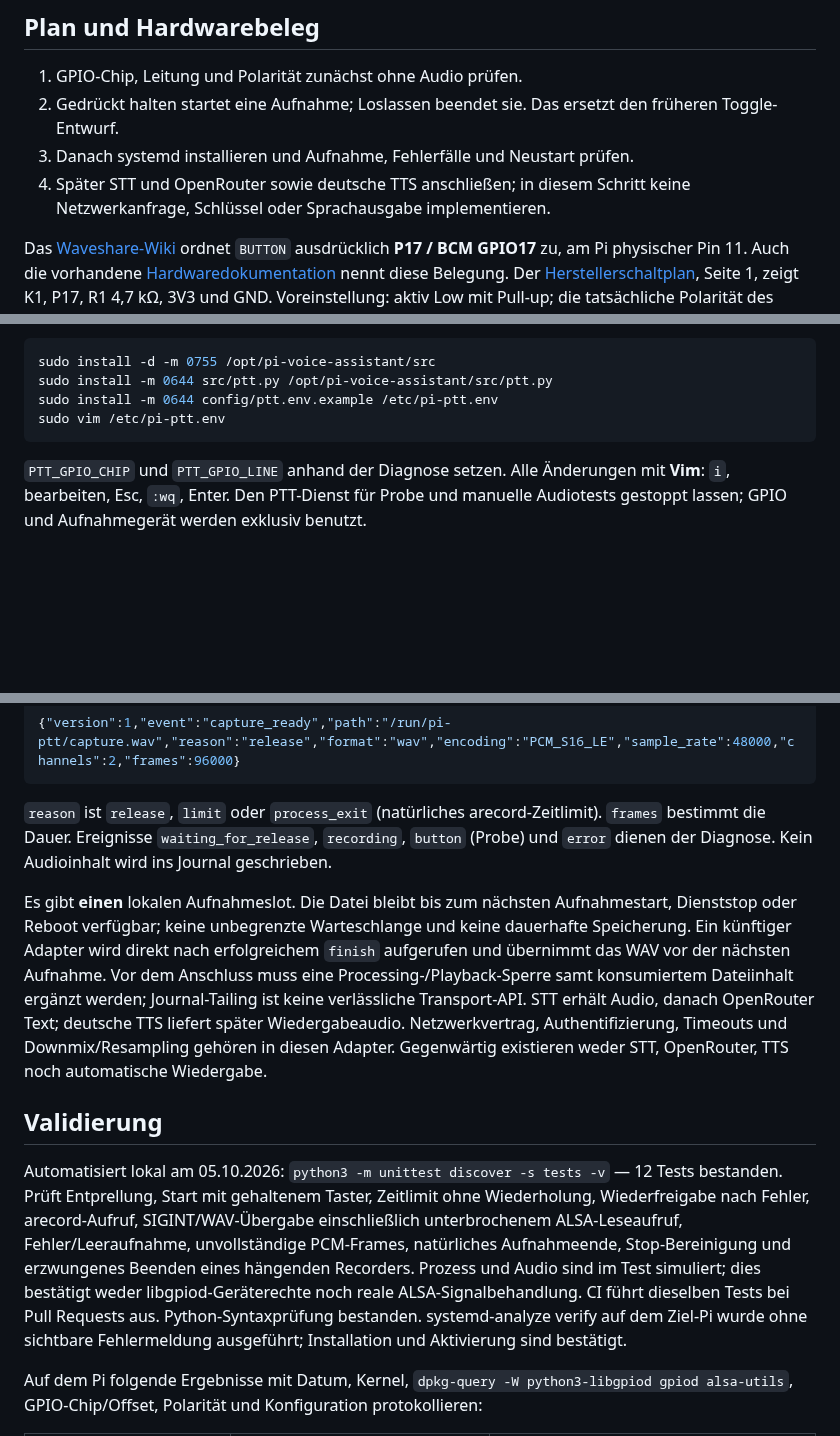
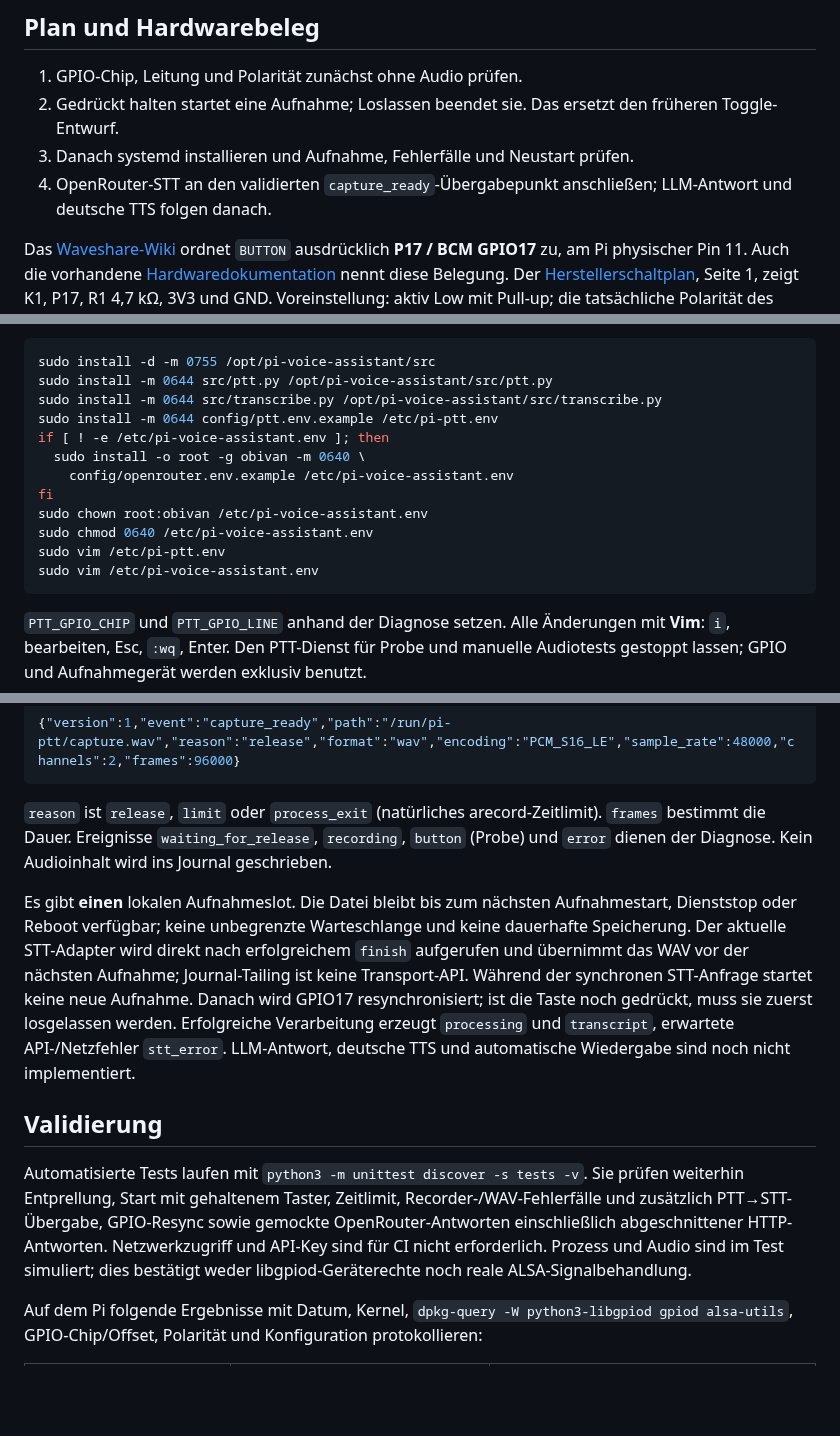
Before and after one commit to 0b-ivan/pi-voice-assistant, a Markdown page: docs/push-to-talk.md, 3 parts joined by grey strips. Rendered like a GitHub page; blank space fills up the shorter version.

Commit message:
docs: align PTT installation with integrated STT

````diff
--- a/docs/push-to-talk.md
+++ b/docs/push-to-talk.md
@@ -7,7 +7,7 @@ Stand 05.10.2026: Implementierung und automatisierte Tests vorhanden. Aktiv-Low-
 1. GPIO-Chip, Leitung und Polarität zunächst ohne Audio prüfen.
 2. Gedrückt halten startet eine Aufnahme; Loslassen beendet sie. Das ersetzt den früheren Toggle-Entwurf.
 3. Danach systemd installieren und Aufnahme, Fehlerfälle und Neustart prüfen.
-4. Später STT und OpenRouter sowie deutsche TTS anschließen; in diesem Schritt keine Netzwerkanfrage, Schlüssel oder Sprachausgabe implementieren.
+4. OpenRouter-STT an den validierten `capture_ready`-Übergabepunkt anschließen; LLM-Antwort und deutsche TTS folgen danach.
 
 Das [Waveshare-Wiki](https://www.waveshare.com/wiki/WM8960_Audio_HAT) ordnet `BUTTON` ausdrücklich **P17 / BCM GPIO17** zu, am Pi physischer Pin 11. Auch die vorhandene [Hardwaredokumentation](hardware.md) nennt diese Belegung. Der [Herstellerschaltplan](https://files.waveshare.com/upload/f/fa/WM8960_Audio_HAT_Schematic.pdf), Seite 1, zeigt K1, P17, R1 4,7 kΩ, 3V3 und GND. Voreinstellung: aktiv Low mit Pull-up; die tatsächliche Polarität des montierten HATs vor Betrieb mit `--probe` bestätigen. Kein Treiberwechsel nötig.
 
@@ -44,8 +44,16 @@ Chip mit den BCM-Leitungen auswählen und Offset 17 prüfen. Erwartet ist ein fr
 ```bash
 sudo install -d -m 0755 /opt/pi-voice-assistant/src
 sudo install -m 0644 src/ptt.py /opt/pi-voice-assistant/src/ptt.py
+sudo install -m 0644 src/transcribe.py /opt/pi-voice-assistant/src/transcribe.py
 sudo install -m 0644 config/ptt.env.example /etc/pi-ptt.env
+if [ ! -e /etc/pi-voice-assistant.env ]; then
+  sudo install -o root -g obivan -m 0640 \
+    config/openrouter.env.example /etc/pi-voice-assistant.env
+fi
+sudo chown root:obivan /etc/pi-voice-assistant.env
+sudo chmod 0640 /etc/pi-voice-assistant.env
 sudo vim /etc/pi-ptt.env
+sudo vim /etc/pi-voice-assistant.env
 ```
 
 `PTT_GPIO_CHIP` und `PTT_GPIO_LINE` anhand der Diagnose setzen. Alle Änderungen mit **Vim**: `i`, bearbeiten, Esc, `:wq`, Enter. Den PTT-Dienst für Probe und manuelle Audiotests gestoppt lassen; GPIO und Aufnahmegerät werden exklusiv benutzt.
@@ -85,11 +93,11 @@ Rohe Daten liegen während der Aufnahme in `capture.part.pcm`; beim Verpacken en
 
 `reason` ist `release`, `limit` oder `process_exit` (natürliches arecord-Zeitlimit). `frames` bestimmt die Dauer. Ereignisse `waiting_for_release`, `recording`, `button` (Probe) und `error` dienen der Diagnose. Kein Audioinhalt wird ins Journal geschrieben.
 
-Es gibt **einen** lokalen Aufnahmeslot. Die Datei bleibt bis zum nächsten Aufnahmestart, Dienststop oder Reboot verfügbar; keine unbegrenzte Warteschlange und keine dauerhafte Speicherung. Ein künftiger Adapter wird direkt nach erfolgreichem `finish` aufgerufen und übernimmt das WAV vor der nächsten Aufnahme. Vor dem Anschluss muss eine Processing-/Playback-Sperre samt konsumiertem Dateiinhalt ergänzt werden; Journal-Tailing ist keine verlässliche Transport-API. STT erhält Audio, danach OpenRouter Text; deutsche TTS liefert später Wiedergabeaudio. Netzwerkvertrag, Authentifizierung, Timeouts und Downmix/Resampling gehören in diesen Adapter. Gegenwärtig existieren weder STT, OpenRouter, TTS noch automatische Wiedergabe.
+Es gibt **einen** lokalen Aufnahmeslot. Die Datei bleibt bis zum nächsten Aufnahmestart, Dienststop oder Reboot verfügbar; keine unbegrenzte Warteschlange und keine dauerhafte Speicherung. Der aktuelle STT-Adapter wird direkt nach erfolgreichem `finish` aufgerufen und übernimmt das WAV vor der nächsten Aufnahme; Journal-Tailing ist keine Transport-API. Während der synchronen STT-Anfrage startet keine neue Aufnahme. Danach wird GPIO17 resynchronisiert; ist die Taste noch gedrückt, muss sie zuerst losgelassen werden. Erfolgreiche Verarbeitung erzeugt `processing` und `transcript`, erwartete API-/Netzfehler `stt_error`. LLM-Antwort, deutsche TTS und automatische Wiedergabe sind noch nicht implementiert.
 
 ## Validierung
 
-Automatisiert lokal am 05.10.2026: `python3 -m unittest discover -s tests -v` — 12 Tests bestanden. Prüft Entprellung, Start mit gehaltenem Taster, Zeitlimit ohne Wiederholung, Wiederfreigabe nach Fehler, arecord-Aufruf, SIGINT/WAV-Übergabe einschließlich unterbrochenem ALSA-Leseaufruf, Fehler/Leeraufnahme, unvollständige PCM-Frames, natürliches Aufnahmeende, Stop-Bereinigung und erzwungenes Beenden eines hängenden Recorders. Prozess und Audio sind im Test simuliert; dies bestätigt weder libgpiod-Geräterechte noch reale ALSA-Signalbehandlung. CI führt dieselben Tests bei Pull Requests aus. Python-Syntaxprüfung bestanden. systemd-analyze verify auf dem Ziel-Pi wurde ohne sichtbare Fehlermeldung ausgeführt; Installation und Aktivierung sind bestätigt.
+Automatisierte Tests laufen mit `python3 -m unittest discover -s tests -v`. Sie prüfen weiterhin Entprellung, Start mit gehaltenem Taster, Zeitlimit, Recorder-/WAV-Fehlerfälle und zusätzlich PTT→STT-Übergabe, GPIO-Resync sowie gemockte OpenRouter-Antworten einschließlich abgeschnittener HTTP-Antworten. Netzwerkzugriff und API-Key sind für CI nicht erforderlich. Prozess und Audio sind im Test simuliert; dies bestätigt weder libgpiod-Geräterechte noch reale ALSA-Signalbehandlung.
 
 Auf dem Pi folgende Ergebnisse mit Datum, Kernel, `dpkg-query -W python3-libgpiod gpiod alsa-utils`, GPIO-Chip/Offset, Polarität und Konfiguration protokollieren:
 
````
Also changed, not shown: other parts of docs/push-to-talk.md (+1 -1 lines).
